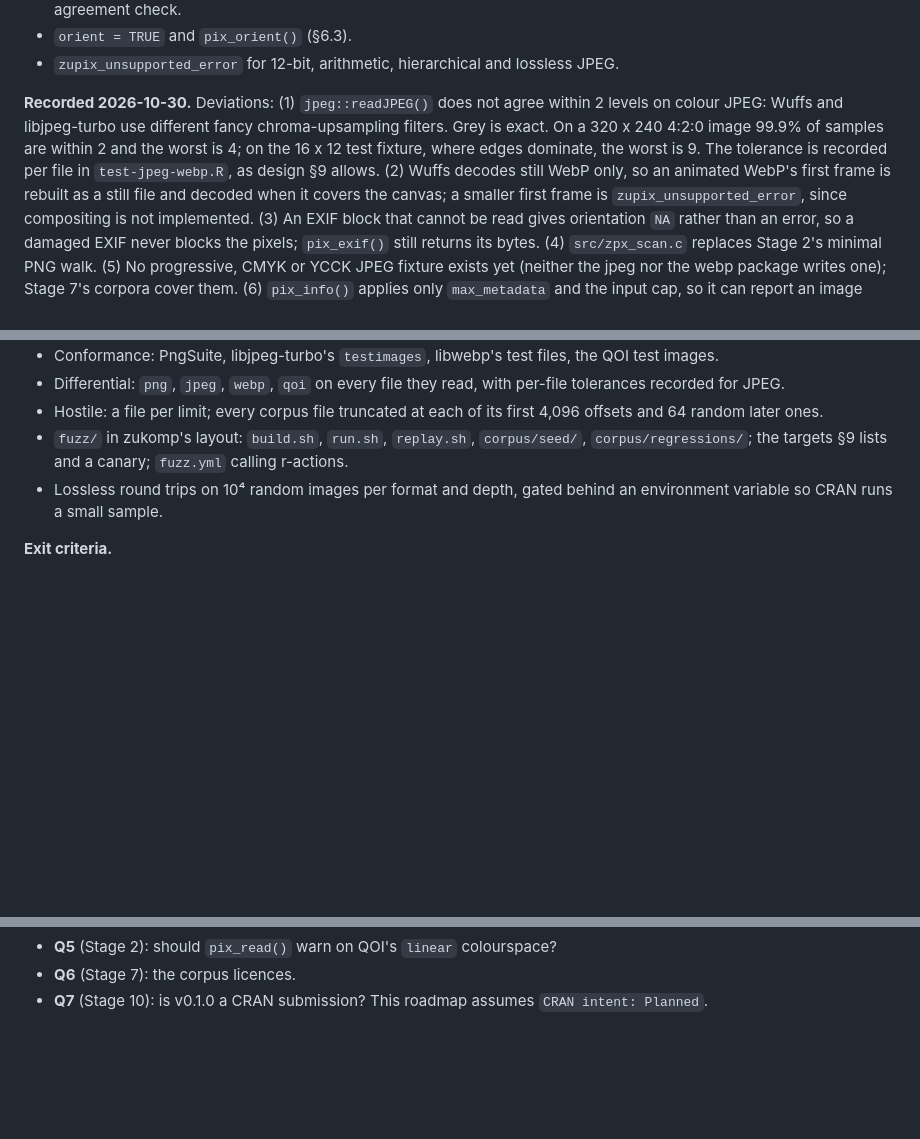
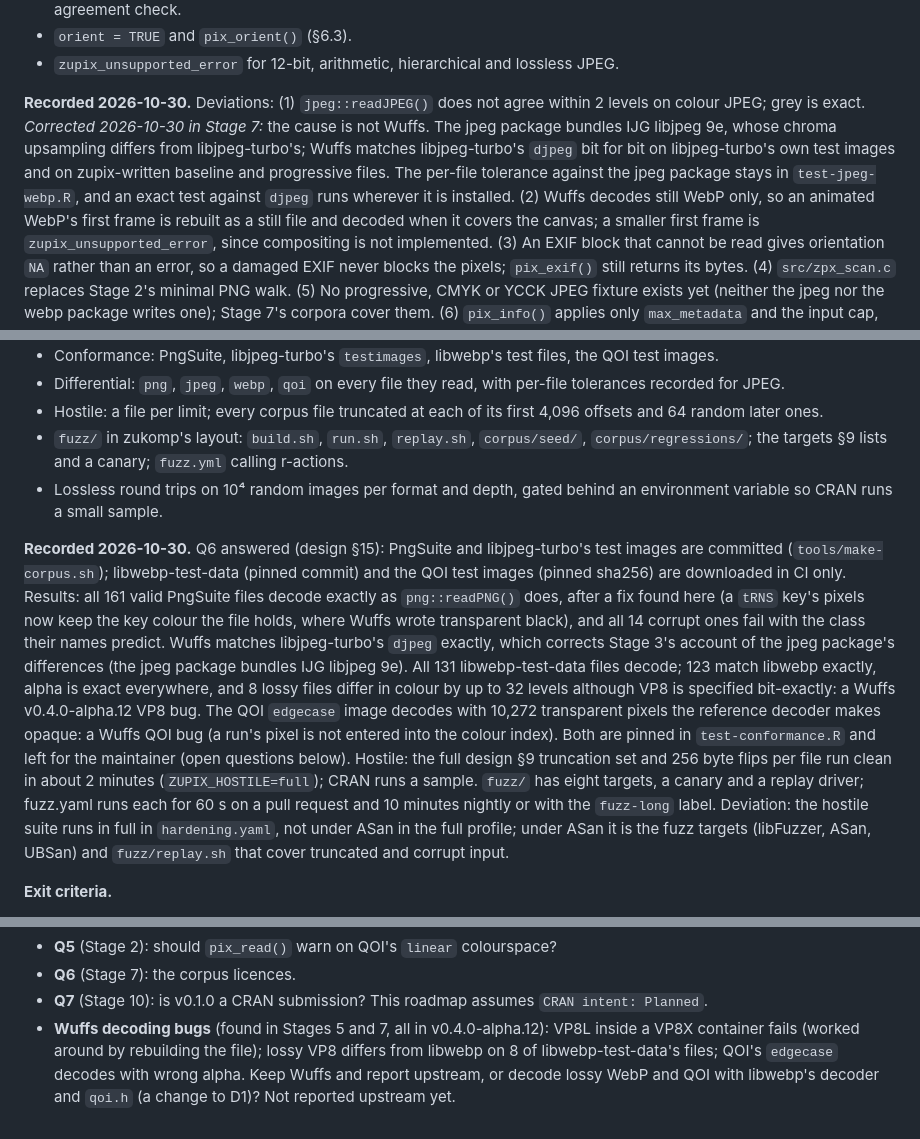
Before and after one commit to pedrobtz/zupix, a Markdown page: .agents/roadmap.md, 3 parts joined by grey strips. Drawn GitHub-style; blank space fills up the shorter version.

Commit message:
Record Stage 7, answer Q6, correct Stage 3's JPEG attribution
Co-Authored-By: Claude Opus 5.5 <noreply@anthropic.com>

```diff
--- a/.agents/roadmap.md
+++ b/.agents/roadmap.md
@@ -210,12 +210,14 @@ pixel decode.
   lossless JPEG.
 
 **Recorded 2026-10-30.** Deviations: (1) `jpeg::readJPEG()` does not agree
-within 2 levels on colour JPEG: Wuffs and libjpeg-turbo use different fancy
-chroma-upsampling filters. Grey is exact. On a 320 x 240 4:2:0 image 99.9%
-of samples are within 2 and the worst is 4; on the 16 x 12 test fixture,
-where edges dominate, the worst is 9. The tolerance is recorded per file in
-`test-jpeg-webp.R`, as design §9 allows. (2) Wuffs decodes still WebP only,
-so an animated WebP's first frame is rebuilt as a still file and decoded
+within 2 levels on colour JPEG; grey is exact. *Corrected 2026-10-30 in
+Stage 7:* the cause is not Wuffs. The jpeg package bundles IJG libjpeg 9e,
+whose chroma upsampling differs from libjpeg-turbo's; Wuffs matches
+libjpeg-turbo's `djpeg` bit for bit on libjpeg-turbo's own test images
+and on zupix-written baseline and progressive files. The per-file
+tolerance against the jpeg package stays in `test-jpeg-webp.R`, and an
+exact test against `djpeg` runs wherever it is installed. (2) Wuffs
+decodes still WebP only, so an animated WebP's first frame is rebuilt as a still file and decoded
 when it covers the canvas; a smaller first frame is
 `zupix_unsupported_error`, since compositing is not implemented. (3) An
 EXIF block that cannot be read gives orientation `NA` rather than an
@@ -402,6 +404,31 @@ cover every decoder and scanner.
 - Lossless round trips on 10⁴ random images per format and depth, gated
   behind an environment variable so CRAN runs a small sample.
 
+**Recorded 2026-10-30.** Q6 answered (design §15): PngSuite and
+libjpeg-turbo's test images are committed (`tools/make-corpus.sh`);
+libwebp-test-data (pinned commit) and the QOI test images (pinned sha256)
+are downloaded in CI only. Results: all 161 valid PngSuite files decode
+exactly as `png::readPNG()` does, after a fix found here (a `tRNS` key's
+pixels now keep the key colour the file holds, where Wuffs wrote
+transparent black), and all 14 corrupt ones fail with the class their
+names predict. Wuffs matches libjpeg-turbo's `djpeg` exactly, which
+corrects Stage 3's account of the jpeg package's differences (the jpeg
+package bundles IJG libjpeg 9e). All 131 libwebp-test-data files decode;
+123 match libwebp exactly, alpha is exact everywhere, and 8 lossy files
+differ in colour by up to 32 levels although VP8 is specified bit-exactly:
+a Wuffs v0.4.0-alpha.12 VP8 bug. The QOI `edgecase` image decodes with
+10,272 transparent pixels the reference decoder makes opaque: a Wuffs QOI
+bug (a run's pixel is not entered into the colour index). Both are pinned
+in `test-conformance.R` and left for the maintainer (open questions
+below). Hostile: the full design §9 truncation set and 256 byte flips per
+file run clean in about 2 minutes (`ZUPIX_HOSTILE=full`); CRAN runs a
+sample. `fuzz/` has eight targets, a canary and a replay driver; fuzz.yaml
+runs each for 60 s on a pull request and 10 minutes nightly or with the
+`fuzz-long` label. Deviation: the hostile suite runs in full in
+`hardening.yaml`, not under ASan in the full profile; under ASan it is the
+fuzz targets (libFuzzer, ASan, UBSan) and `fuzz/replay.sh` that cover
+truncated and corrupt input.
+
 **Exit criteria.**
 
 - Every PngSuite file decodes as `png` does or fails with the class its
@@ -523,3 +550,9 @@ From design §14, in the expected order:
 - **Q6** (Stage 7): the corpus licences.
 - **Q7** (Stage 10): is v0.1.0 a CRAN submission? This roadmap assumes
   `CRAN intent: Planned`.
+- **Wuffs decoding bugs** (found in Stages 5 and 7, all in v0.4.0-alpha.12):
+  VP8L inside a VP8X container fails (worked around by rebuilding the file);
+  lossy VP8 differs from libwebp on 8 of libwebp-test-data's files; QOI's
+  `edgecase` decodes with wrong alpha. Keep Wuffs and report upstream, or
+  decode lossy WebP and QOI with libwebp's decoder and `qoi.h` (a change
+  to D1)? Not reported upstream yet.
```
Also changed, not shown: other parts of .agents/roadmap.md (+1 -1 lines), .agents/design.md (+6 -1 lines), CLAUDE.md (+22 -7 lines).
